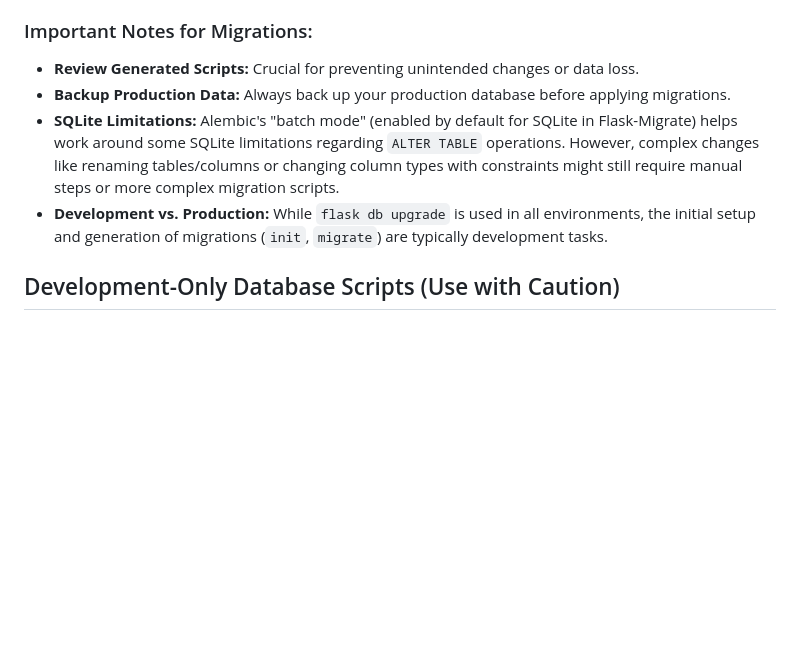
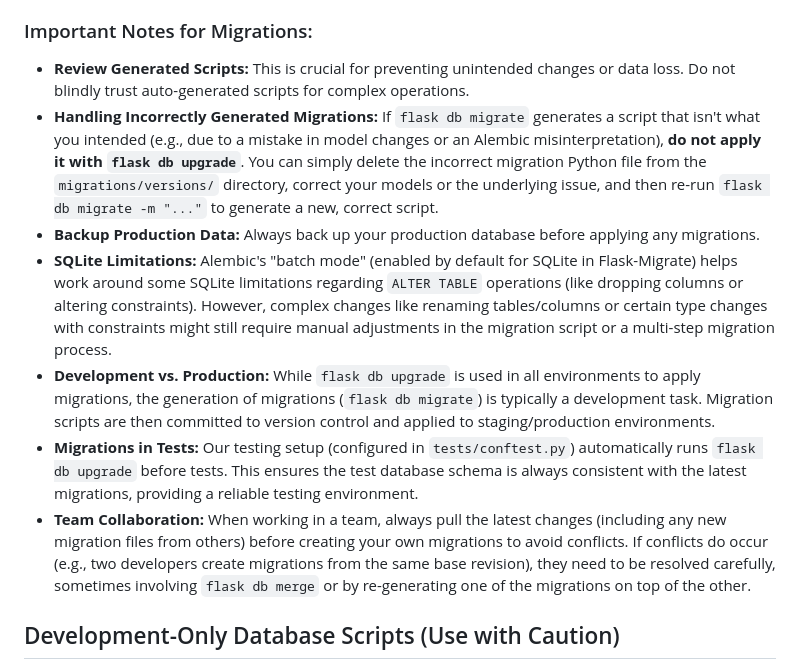
Before and after one commit to xdifu/cits5505-masters-group37, a Markdown page: README.md, the part around the change printed below. Drawn GitHub-style; blank space fills up the shorter version.

```diff
--- a/README.md
+++ b/README.md
@@ -277,10 +281,13 @@ Ensure `FLASK_APP=run.py` is set (e.g., in your `.env` file or exported in your
 
 ### Important Notes for Migrations:
 
-*   **Review Generated Scripts:** Crucial for preventing unintended changes or data loss.
-*   **Backup Production Data:** Always back up your production database before applying migrations.
-*   **SQLite Limitations:** Alembic's "batch mode" (enabled by default for SQLite in Flask-Migrate) helps work around some SQLite limitations regarding `ALTER TABLE` operations. However, complex changes like renaming tables/columns or changing column types with constraints might still require manual steps or more complex migration scripts.
-*   **Development vs. Production:** While `flask db upgrade` is used in all environments, the initial setup and generation of migrations (`init`, `migrate`) are typically development tasks.
+*   **Review Generated Scripts:** This is crucial for preventing unintended changes or data loss. Do not blindly trust auto-generated scripts for complex operations.
+*   **Handling Incorrectly Generated Migrations:** If `flask db migrate` generates a script that isn't what you intended (e.g., due to a mistake in model changes or an Alembic misinterpretation), **do not apply it with `flask db upgrade`**. You can simply delete the incorrect migration Python file from the `migrations/versions/` directory, correct your models or the underlying issue, and then re-run `flask db migrate -m "..."` to generate a new, correct script.
+*   **Backup Production Data:** Always back up your production database before applying any migrations.
+*   **SQLite Limitations:** Alembic's "batch mode" (enabled by default for SQLite in Flask-Migrate) helps work around some SQLite limitations regarding `ALTER TABLE` operations (like dropping columns or altering constraints). However, complex changes like renaming tables/columns or certain type changes with constraints might still require manual adjustments in the migration script or a multi-step migration process.
+*   **Development vs. Production:** While `flask db upgrade` is used in all environments to apply migrations, the generation of migrations (`flask db migrate`) is typically a development task. Migration scripts are then committed to version control and applied to staging/production environments.
+*   **Migrations in Tests:** Our testing setup (configured in `tests/conftest.py`) automatically runs `flask db upgrade` before tests. This ensures the test database schema is always consistent with the latest migrations, providing a reliable testing environment.
+*   **Team Collaboration:** When working in a team, always pull the latest changes (including any new migration files from others) before creating your own migrations to avoid conflicts. If conflicts do occur (e.g., two developers create migrations from the same base revision), they need to be resolved carefully, sometimes involving `flask db merge` or by re-generating one of the migrations on top of the other.
 
 ## Development-Only Database Scripts (Use with Caution)
 
```
Also changed, not shown: other parts of README.md (+11 -7 lines).
